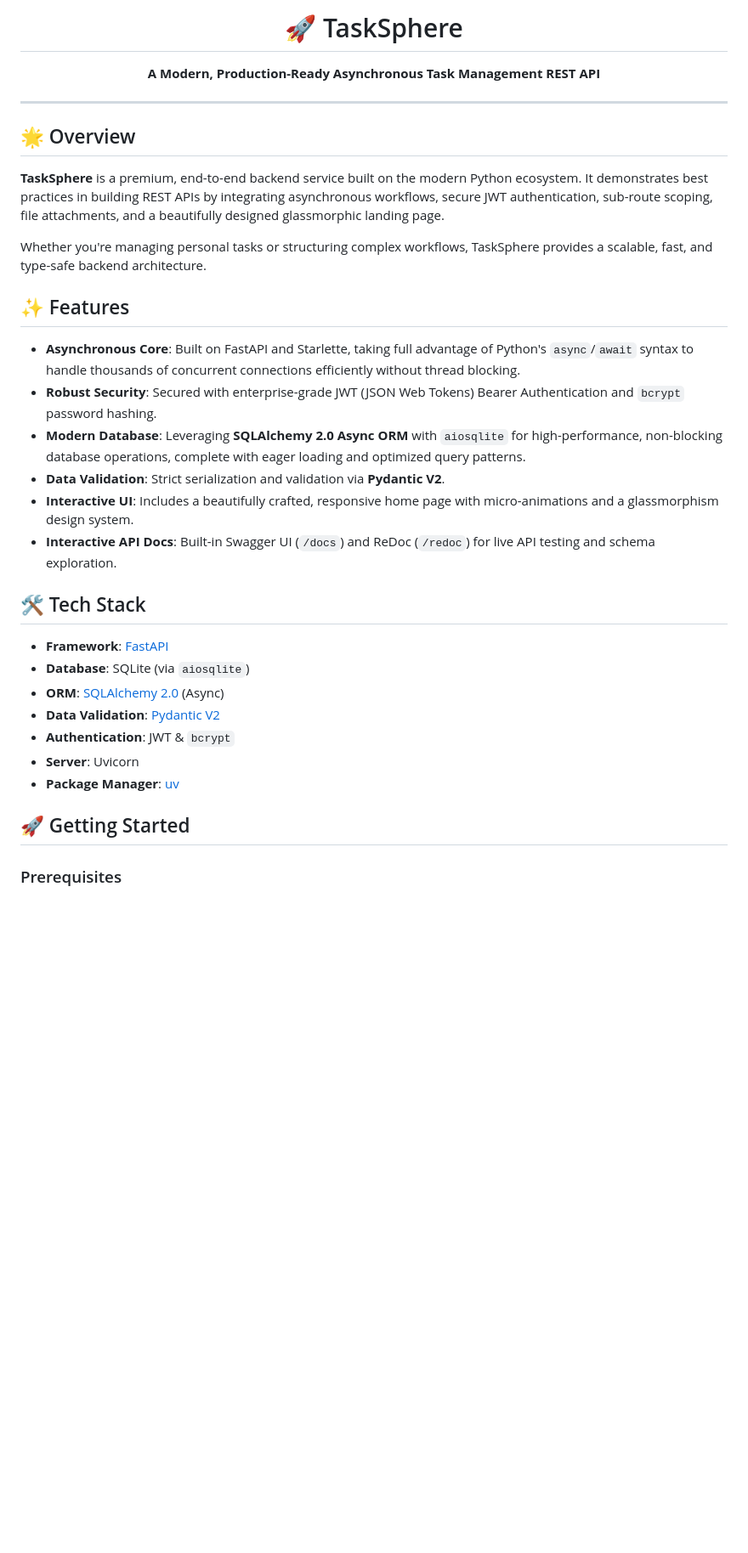
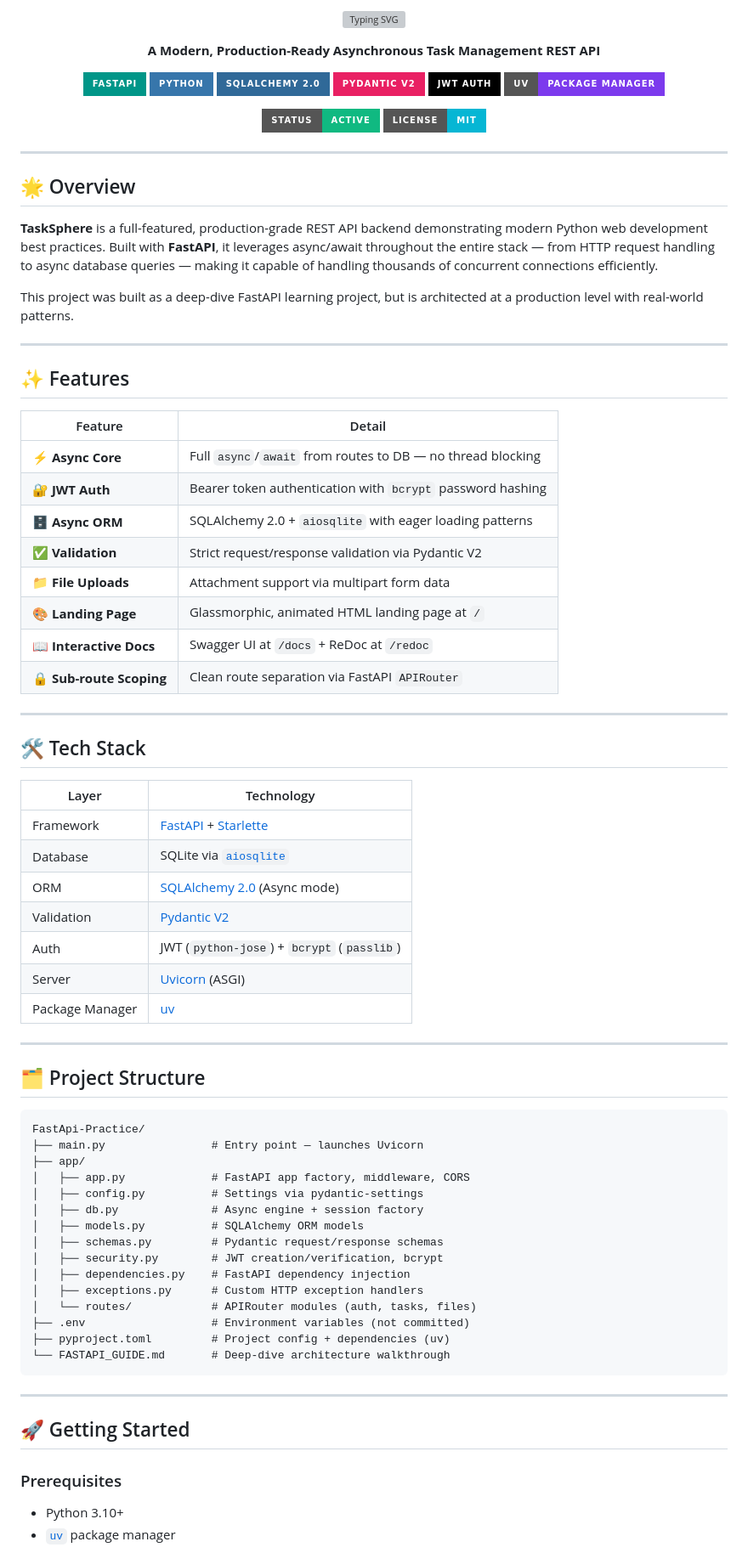
Before and after one commit to Shivansh-mishraji/FastApi-Practice, a Markdown page: README.md, the part around one of its changes. Shown at 85% size. Drawn GitHub-style; badges without logos; blank space fills up the shorter version; grey boxes are pictures that could not be loaded.

Commit message:
docs: rewrite README with full API docs, project structure, and setup guide

````diff
--- a/README.md
+++ b/README.md
@@ -1,36 +1,89 @@
 <div align="center">
-  <h1>🚀 TaskSphere</h1>
-  <p><strong>A Modern, Production-Ready Asynchronous Task Management REST API</strong></p>
+
+<a href="https://git.io/typing-svg"><img src="https://readme-typing-svg.herokuapp.com?font=Space+Grotesk&weight=700&size=28&pause=1000&color=7C3AED&center=true&vCenter=true&width=600&lines=TaskSphere+FastAPI;Async+REST+API+Backend;JWT+Auth+%7C+SQLAlchemy+2.0;Production-Grade+Python" alt="Typing SVG" /></a>
+
+<p><strong>A Modern, Production-Ready Asynchronous Task Management REST API</strong></p>
+
+<p>
+  <img src="https://img.shields.io/badge/FastAPI-009688?style=for-the-badge&logo=fastapi&logoColor=white" />
+  <img src="https://img.shields.io/badge/Python-3776AB?style=for-the-badge&logo=python&logoColor=white" />
+  <img src="https://img.shields.io/badge/SQLAlchemy_2.0-306998?style=for-the-badge" />
+  <img src="https://img.shields.io/badge/Pydantic_V2-E92063?style=for-the-badge" />
+  <img src="https://img.shields.io/badge/JWT_Auth-000000?style=for-the-badge&logo=jsonwebtokens&logoColor=white" />
+  <img src="https://img.shields.io/badge/uv-Package_Manager-7C3AED?style=for-the-badge" />
+</p>
+
+<p>
+  <img src="https://img.shields.io/badge/Status-Active-10b981?style=for-the-badge" />
+  <img src="https://img.shields.io/badge/License-MIT-06b6d4?style=for-the-badge" />
+</p>
+
 </div>
 
 ---
 
 ## 🌟 Overview
 
-**TaskSphere** is a premium, end-to-end backend service built on the modern Python ecosystem. It demonstrates best practices in building REST APIs by integrating asynchronous workflows, secure JWT authentication, sub-route scoping, file attachments, and a beautifully designed glassmorphic landing page.
+**TaskSphere** is a full-featured, production-grade REST API backend demonstrating modern Python web development best practices. Built with **FastAPI**, it leverages async/await throughout the entire stack — from HTTP request handling to async database queries — making it capable of handling thousands of concurrent connections efficiently.
 
-Whether you're managing personal tasks or structuring complex workflows, TaskSphere provides a scalable, fast, and type-safe backend architecture.
+This project was built as a deep-dive FastAPI learning project, but is architected at a production level with real-world patterns.
+
+---
 
 ## ✨ Features
 
-- **Asynchronous Core**: Built on FastAPI and Starlette, taking full advantage of Python's `async`/`await` syntax to handle thousands of concurrent connections efficiently without thread blocking.
-- **Robust Security**: Secured with enterprise-grade JWT (JSON Web Tokens) Bearer Authentication and `bcrypt` password hashing.
-- **Modern Database**: Leveraging **SQLAlchemy 2.0 Async ORM** with `aiosqlite` for high-performance, non-blocking database operations, complete with eager loading and optimized query patterns.
-- **Data Validation**: Strict serialization and validation via **Pydantic V2**.
-- **Interactive UI**: Includes a beautifully crafted, responsive home page with micro-animations and a glassmorphism design system.
-- **Interactive API Docs**: Built-in Swagger UI (`/docs`) and ReDoc (`/redoc`) for live API testing and schema exploration.
+| Feature | Detail |
+|---|---|
+| ⚡ **Async Core** | Full `async`/`await` from routes to DB — no thread blocking |
+| 🔐 **JWT Auth** | Bearer token authentication with `bcrypt` password hashing |
+| 🗄️ **Async ORM** | SQLAlchemy 2.0 + `aiosqlite` with eager loading patterns |
+| ✅ **Validation** | Strict request/response validation via Pydantic V2 |
+| 📁 **File Uploads** | Attachment support via multipart form data |
+| 🎨 **Landing Page** | Glassmorphic, animated HTML landing page at `/` |
+| 📖 **Interactive Docs** | Swagger UI at `/docs` + ReDoc at `/redoc` |
+| 🔒 **Sub-route Scoping** | Clean route separation via FastAPI `APIRouter` |
+
+---
 
 ## 🛠️ Tech Stack
 
-- **Framework**: [FastAPI](https://fastapi.tiangolo.com/)
-- **Database**: SQLite (via `aiosqlite`)
-- **ORM**: [SQLAlchemy 2.0](https://www.sqlalchemy.org/) (Async)
-- **Data Validation**: [Pydantic V2](https://docs.pydantic.dev/)
-- **Authentication**: JWT & `bcrypt`
-- **Server**: Uvicorn
-- **Package Manager**: [uv](https://github.com/astral-sh/uv)
+| Layer | Technology |
+|---|---|
+| Framework | [FastAPI](https://fastapi.tiangolo.com/) + [Starlette](https://www.starlette.io/) |
+| Database | SQLite via [`aiosqlite`](https://github.com/omnilib/aiosqlite) |
+| ORM | [SQLAlchemy 2.0](https://www.sqlalchemy.org/) (Async mode) |
+| Validation | [Pydantic V2](https://docs.pydantic.dev/) |
+| Auth | JWT (`python-jose`) + `bcrypt` (`passlib`) |
+| Server | [Uvicorn](https://www.uvicorn.org/) (ASGI) |
+| Package Manager | [uv](https://github.com/astral-sh/uv) |
+
+---
+
+## 🗂️ Project Structure
+
+```
+FastApi-Practice/
+├── main.py                # Entry point — launches Uvicorn
+├── app/
+│   ├── app.py             # FastAPI app factory, middleware, CORS
+│   ├── config.py          # Settings via pydantic-settings
+│   ├── db.py              # Async engine + session factory
+│   ├── models.py          # SQLAlchemy ORM models
+│   ├── schemas.py         # Pydantic request/response schemas
+│   ├── security.py        # JWT creation/verification, bcrypt
+│   ├── dependencies.py    # FastAPI dependency injection
+│   ├── exceptions.py      # Custom HTTP exception handlers
+│   └── routes/            # APIRouter modules (auth, tasks, files)
+├── .env                   # Environment variables (not committed)
+├── pyproject.toml         # Project config + dependencies (uv)
+└── FASTAPI_GUIDE.md       # Deep-dive architecture walkthrough
+```
+
+---
 
 ## 🚀 Getting Started
 
 ### Prerequisites
+- Python 3.10+
+- [`uv`](https://github.com/astral-sh/uv) package manager
 
````
Also changed, not shown: other parts of README.md (+38 -16 lines).
